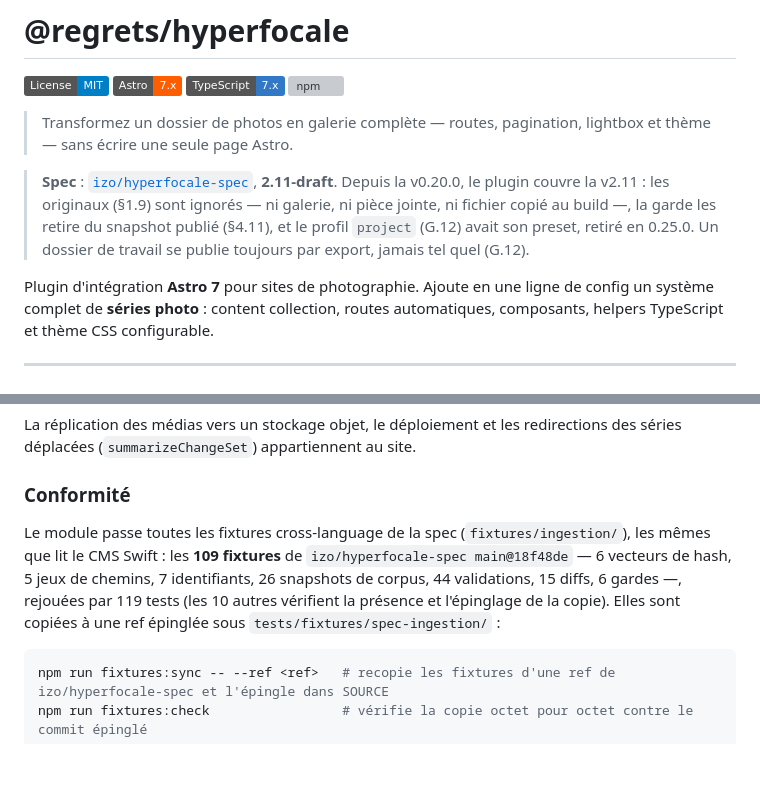
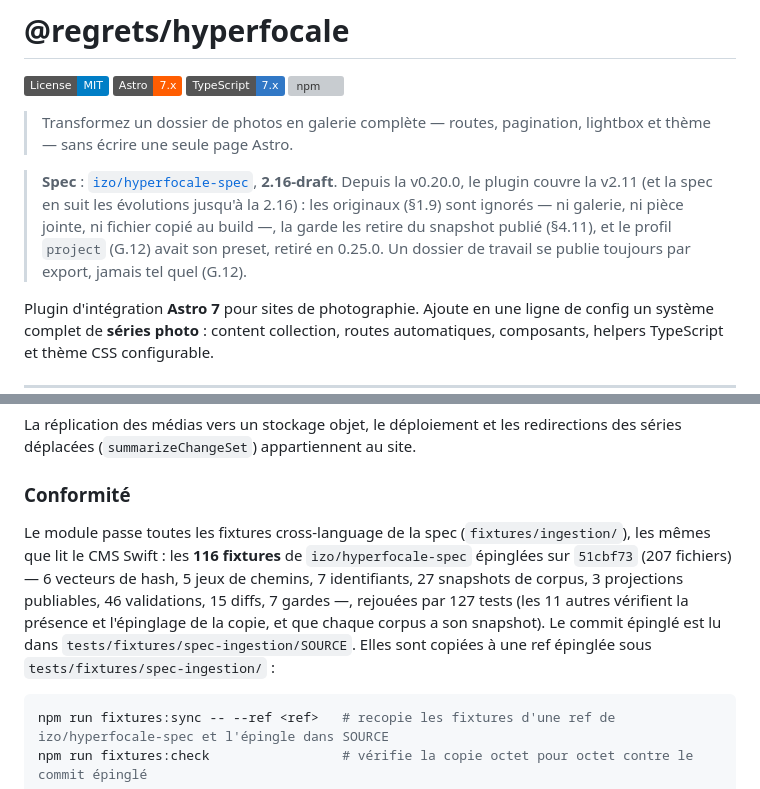
Before and after one commit to izo/hyperfocale-astro-plugins, a Markdown page: README.md, 2 parts joined by grey strips. Drawn GitHub-style; badges without logos; blank space fills up the shorter version; grey boxes are pictures that could not be loaded.

````diff
--- a/README.md
+++ b/README.md
@@ -7,7 +7,7 @@
 
 > Transformez un dossier de photos en galerie complète — routes, pagination, lightbox et thème — sans écrire une seule page Astro.
 
-> **Spec** : [`izo/hyperfocale-spec`](https://github.com/izo/hyperfocale-spec), **2.11-draft**. Depuis la v0.20.0, le plugin couvre la v2.11 : les originaux (§1.9) sont ignorés — ni galerie, ni pièce jointe, ni fichier copié au build —, la garde les retire du snapshot publié (§4.11), et le profil `project` (G.12) avait son preset, retiré en 0.25.0. Un dossier de travail se publie toujours par export, jamais tel quel (G.12).
+> **Spec** : [`izo/hyperfocale-spec`](https://github.com/izo/hyperfocale-spec), **2.16-draft**. Depuis la v0.20.0, le plugin couvre la v2.11 (et la spec en suit les évolutions jusqu'à la 2.16) : les originaux (§1.9) sont ignorés — ni galerie, ni pièce jointe, ni fichier copié au build —, la garde les retire du snapshot publié (§4.11), et le profil `project` (G.12) avait son preset, retiré en 0.25.0. Un dossier de travail se publie toujours par export, jamais tel quel (G.12).
 
 Plugin d'intégration **Astro 7** pour sites de photographie. Ajoute en une ligne de config un système complet de **séries photo** : content collection, routes automatiques, composants, helpers TypeScript et thème CSS configurable.
 
@@ -1318,7 +1353,7 @@ La réplication des médias vers un stockage objet, le déploiement et les redir
 
 ### Conformité
 
-Le module passe toutes les fixtures cross-language de la spec (`fixtures/ingestion/`), les mêmes que lit le CMS Swift : les **109 fixtures** de `izo/hyperfocale-spec main@18f48de` — 6 vecteurs de hash, 5 jeux de chemins, 7 identifiants, 26 snapshots de corpus, 44 validations, 15 diffs, 6 gardes —, rejouées par 119 tests (les 10 autres vérifient la présence et l'épinglage de la copie). Elles sont copiées à une ref épinglée sous `tests/fixtures/spec-ingestion/` :
+Le module passe toutes les fixtures cross-language de la spec (`fixtures/ingestion/`), les mêmes que lit le CMS Swift : les **116 fixtures** de `izo/hyperfocale-spec` épinglées sur `51cbf73` (207 fichiers) — 6 vecteurs de hash, 5 jeux de chemins, 7 identifiants, 27 snapshots de corpus, 3 projections publiables, 46 validations, 15 diffs, 7 gardes —, rejouées par 127 tests (les 11 autres vérifient la présence et l'épinglage de la copie, et que chaque corpus a son snapshot). Le commit épinglé est lu dans `tests/fixtures/spec-ingestion/SOURCE`. Elles sont copiées à une ref épinglée sous `tests/fixtures/spec-ingestion/` :
 
 ```bash
 npm run fixtures:sync -- --ref <ref>   # recopie les fixtures d'une ref de izo/hyperfocale-spec et l'épingle dans SOURCE
````
Also changed, not shown: other parts of README.md (+35 -0 lines), docs/todo.md (+24 -2 lines).
